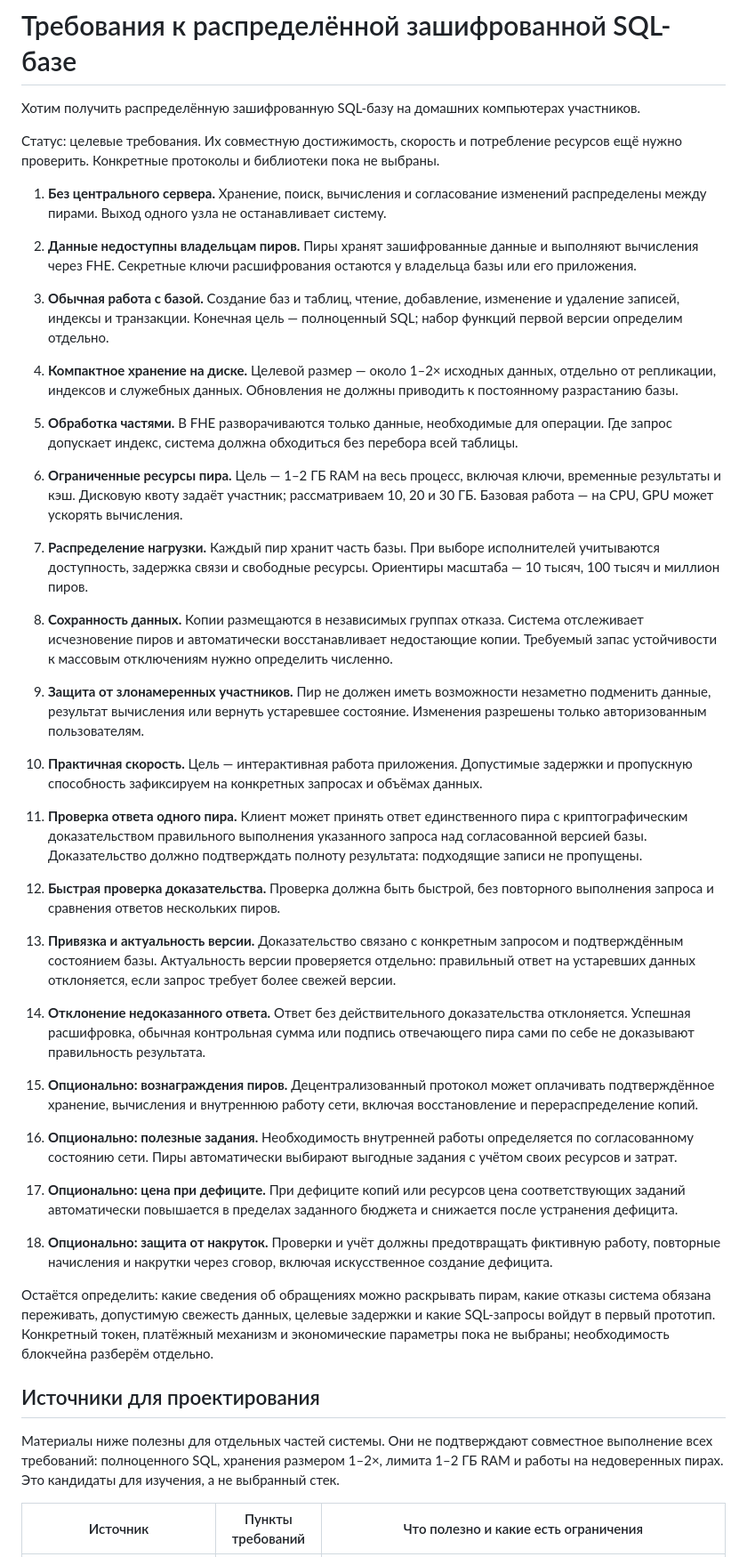
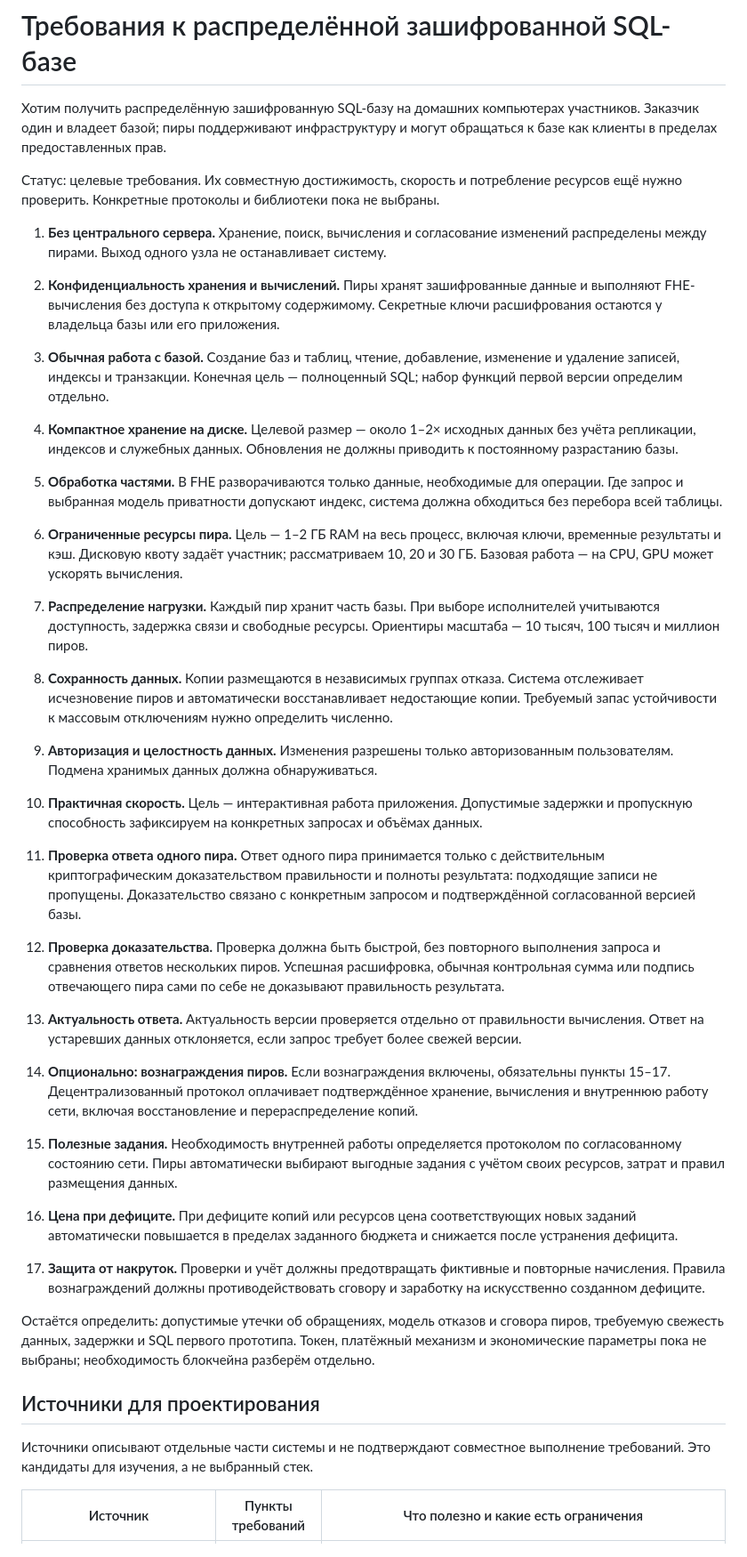
Before and after one commit to LionBlazer/Distributed-Crypto-Storage, a Markdown page: REQUIREMENTS.md, the part around one of its changes. Shown at 89% size. Rendered like a GitHub page.

Commit message:
docs: remove overlapping requirements and clarify scope

```diff
--- a/REQUIREMENTS.md
+++ b/REQUIREMENTS.md
@@ -1,18 +1,18 @@
 # Требования к распределённой зашифрованной SQL-базе
 
-Хотим получить распределённую зашифрованную SQL-базу на домашних компьютерах участников.
+Хотим получить распределённую зашифрованную SQL-базу на домашних компьютерах участников. Заказчик один и владеет базой; пиры поддерживают инфраструктуру и могут обращаться к базе как клиенты в пределах предоставленных прав.
 
 Статус: целевые требования. Их совместную достижимость, скорость и потребление ресурсов ещё нужно проверить. Конкретные протоколы и библиотеки пока не выбраны.
 
 1. **Без центрального сервера.** Хранение, поиск, вычисления и согласование изменений распределены между пирами. Выход одного узла не останавливает систему.
 
-2. **Данные недоступны владельцам пиров.** Пиры хранят зашифрованные данные и выполняют вычисления через FHE. Секретные ключи расшифрования остаются у владельца базы или его приложения.
+2. **Конфиденциальность хранения и вычислений.** Пиры хранят зашифрованные данные и выполняют FHE-вычисления без доступа к открытому содержимому. Секретные ключи расшифрования остаются у владельца базы или его приложения.
 
 3. **Обычная работа с базой.** Создание баз и таблиц, чтение, добавление, изменение и удаление записей, индексы и транзакции. Конечная цель — полноценный SQL; набор функций первой версии определим отдельно.
 
-4. **Компактное хранение на диске.** Целевой размер — около 1–2× исходных данных, отдельно от репликации, индексов и служебных данных. Обновления не должны приводить к постоянному разрастанию базы.
+4. **Компактное хранение на диске.** Целевой размер — около 1–2× исходных данных без учёта репликации, индексов и служебных данных. Обновления не должны приводить к постоянному разрастанию базы.
 
-5. **Обработка частями.** В FHE разворачиваются только данные, необходимые для операции. Где запрос допускает индекс, система должна обходиться без перебора всей таблицы.
+5. **Обработка частями.** В FHE разворачиваются только данные, необходимые для операции. Где запрос и выбранная модель приватности допускают индекс, система должна обходиться без перебора всей таблицы.
 
 6. **Ограниченные ресурсы пира.** Цель — 1–2 ГБ RAM на весь процесс, включая ключи, временные результаты и кэш. Дисковую квоту задаёт участник; рассматриваем 10, 20 и 30 ГБ. Базовая работа — на CPU, GPU может ускорять вычисления.
 
@@ -20,31 +20,29 @@
 
 8. **Сохранность данных.** Копии размещаются в независимых группах отказа. Система отслеживает исчезновение пиров и автоматически восстанавливает недостающие копии. Требуемый запас устойчивости к массовым отключениям нужно определить численно.
 
-9. **Защита от злонамеренных участников.** Пир не должен иметь возможности незаметно подменить данные, результат вычисления или вернуть устаревшее состояние. Изменения разрешены только авторизованным пользователям.
+9. **Авторизация и целостность данных.** Изменения разрешены только авторизованным пользователям. Подмена хранимых данных должна обнаруживаться.
 
 10. **Практичная скорость.** Цель — интерактивная работа приложения. Допустимые задержки и пропускную способность зафиксируем на конкретных запросах и объёмах данных.
 
-11. **Проверка ответа одного пира.** Клиент может принять ответ единственного пира с криптографическим доказательством правильного выполнения указанного запроса над согласованной версией базы. Доказательство должно подтверждать полноту результата: подходящие записи не пропущены.
+11. **Проверка ответа одного пира.** Ответ одного пира принимается только с действительным криптографическим доказательством правильности и полноты результата: подходящие записи не пропущены. Доказательство связано с конкретным запросом и подтверждённой согласованной версией базы.
 
-12. **Быстрая проверка доказательства.** Проверка должна быть быстрой, без повторного выполнения запроса и сравнения ответов нескольких пиров.
+12. **Проверка доказательства.** Проверка должна быть быстрой, без повторного выполнения запроса и сравнения ответов нескольких пиров. Успешная расшифровка, обычная контрольная сумма или подпись отвечающего пира сами по себе не доказывают правильность результата.
 
-13. **Привязка и актуальность версии.** Доказательство связано с конкретным запросом и подтверждённым состоянием базы. Актуальность версии проверяется отдельно: правильный ответ на устаревших данных отклоняется, если запрос требует более свежей версии.
+13. **Актуальность ответа.** Актуальность версии проверяется отдельно от правильности вычисления. Ответ на устаревших данных отклоняется, если запрос требует более свежей версии.
 
-14. **Отклонение недоказанного ответа.** Ответ без действительного доказательства отклоняется. Успешная расшифровка, обычная контрольная сумма или подпись отвечающего пира сами по себе не доказывают правильность результата.
+14. **Опционально: вознаграждения пиров.** Если вознаграждения включены, обязательны пункты 15–17. Децентрализованный протокол оплачивает подтверждённое хранение, вычисления и внутреннюю работу сети, включая восстановление и перераспределение копий.
 
-15. **Опционально: вознаграждения пиров.** Децентрализованный протокол может оплачивать подтверждённое хранение, вычисления и внутреннюю работу сети, включая восстановление и перераспределение копий.
+15. **Полезные задания.** Необходимость внутренней работы определяется протоколом по согласованному состоянию сети. Пиры автоматически выбирают выгодные задания с учётом своих ресурсов, затрат и правил размещения данных.
 
-16. **Опционально: полезные задания.** Необходимость внутренней работы определяется по согласованному состоянию сети. Пиры автоматически выбирают выгодные задания с учётом своих ресурсов и затрат.
+16. **Цена при дефиците.** При дефиците копий или ресурсов цена соответствующих новых заданий автоматически повышается в пределах заданного бюджета и снижается после устранения дефицита.
 
-17. **Опционально: цена при дефиците.** При дефиците копий или ресурсов цена соответствующих заданий автоматически повышается в пределах заданного бюджета и снижается после устранения дефицита.
+17. **Защита от накруток.** Проверки и учёт должны предотвращать фиктивные и повторные начисления. Правила вознаграждений должны противодействовать сговору и заработку на искусственно созданном дефиците.
 
-18. **Опционально: защита от накруток.** Проверки и учёт должны предотвращать фиктивную работу, повторные начисления и накрутки через сговор, включая искусственное создание дефицита.
-
-Остаётся определить: какие сведения об обращениях можно раскрывать пирам, какие отказы система обязана переживать, допустимую свежесть данных, целевые задержки и какие SQL-запросы войдут в первый прототип. Конкретный токен, платёжный механизм и экономические параметры пока не выбраны; необходимость блокчейна разберём отдельно.
+Остаётся определить: допустимые утечки об обращениях, модель отказов и сговора пиров, требуемую свежесть данных, задержки и SQL первого прототипа. Токен, платёжный механизм и экономические параметры пока не выбраны; необходимость блокчейна разберём отдельно.
 
 ## Источники для проектирования
 
-Материалы ниже полезны для отдельных частей системы. Они не подтверждают совместное выполнение всех требований: полноценного SQL, хранения размером 1–2×, лимита 1–2 ГБ RAM и работы на недоверенных пирах. Это кандидаты для изучения, а не выбранный стек.
+Источники описывают отдельные части системы и не подтверждают совместное выполнение требований. Это кандидаты для изучения, а не выбранный стек.
 
 | Источник | Пункты требований | Что полезно и какие есть ограничения |
 | --- | --- | --- |
```
Also changed, not shown: other parts of REQUIREMENTS.md (+2 -2 lines).
